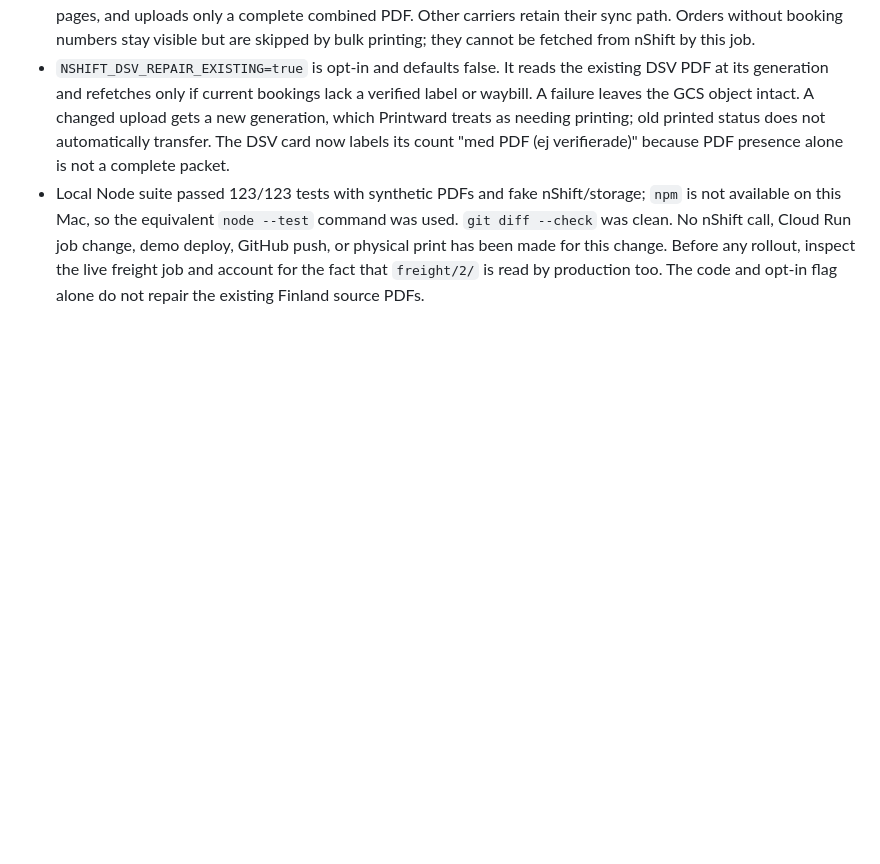
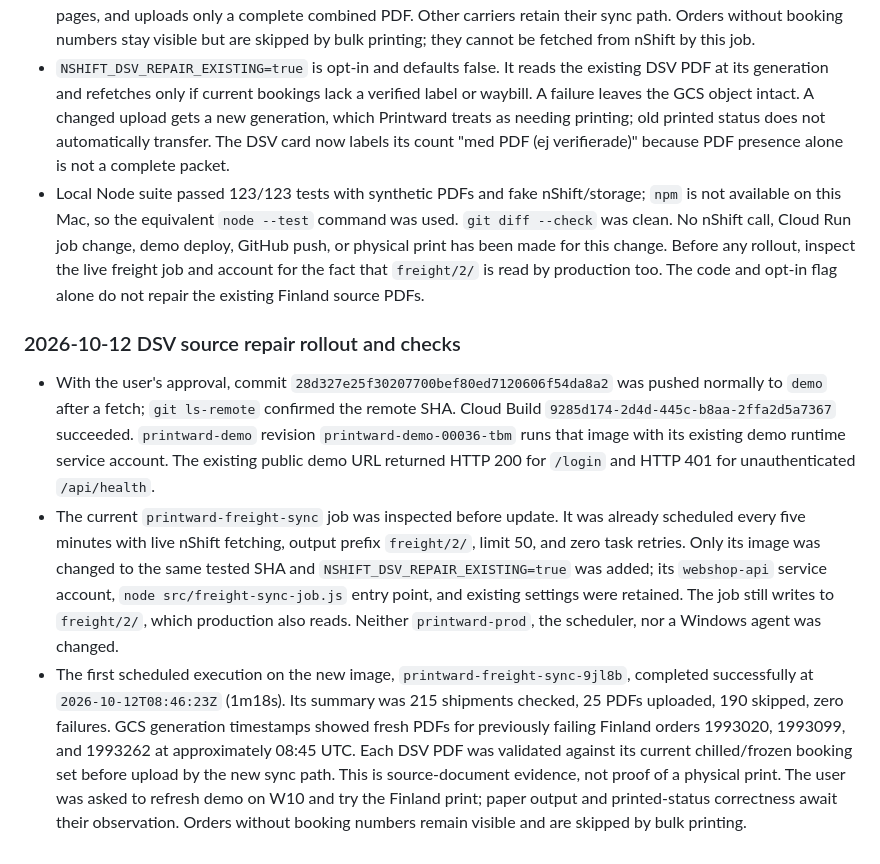
Before and after one commit to grossmanj/printward, a Markdown page: docs/agent-handoff.md, the part around the change. Rendered like a GitHub page; blank space fills up the shorter version.

Commit message:
Record DSV repair demo rollout

```diff
--- a/docs/agent-handoff.md
+++ b/docs/agent-handoff.md
@@ -1216,3 +1216,31 @@ are verification needs, not claims that the running system is broken.
   made for this change. Before any rollout, inspect the live freight job and
   account for the fact that `freight/2/` is read by production too. The code
   and opt-in flag alone do not repair the existing Finland source PDFs.
+
+### 2026-10-12 DSV source repair rollout and checks
+
+- With the user's approval, commit `28d327e25f30207700bef80ed7120606f54da8a2`
+  was pushed normally to `demo` after a fetch; `git ls-remote` confirmed the
+  remote SHA. Cloud Build `9285d174-2d4d-445c-b8aa-2ffa2d5a7367` succeeded.
+  `printward-demo` revision `printward-demo-00036-tbm` runs that image with its
+  existing demo runtime service account. The existing public demo URL returned
+  HTTP 200 for `/login` and HTTP 401 for unauthenticated `/api/health`.
+- The current `printward-freight-sync` job was inspected before update. It was
+  already scheduled every five minutes with live nShift fetching, output prefix
+  `freight/2/`, limit 50, and zero task retries. Only its image was changed to
+  the same tested SHA and `NSHIFT_DSV_REPAIR_EXISTING=true` was added; its
+  `webshop-api` service account, `node src/freight-sync-job.js` entry point,
+  and existing settings were retained. The job still writes to `freight/2/`,
+  which production also reads. Neither `printward-prod`, the scheduler, nor a
+  Windows agent was changed.
+- The first scheduled execution on the new image,
+  `printward-freight-sync-9jl8b`, completed successfully at
+  `2026-10-12T08:46:23Z` (1m18s). Its summary was 215 shipments checked,
+  25 PDFs uploaded, 190 skipped, zero failures. GCS generation timestamps
+  showed fresh PDFs for previously failing Finland orders 1993020, 1993099,
+  and 1993262 at approximately 08:45 UTC. Each DSV PDF was validated against
+  its current chilled/frozen booking set before upload by the new sync path.
+  This is source-document evidence, not proof of a physical print. The user
+  was asked to refresh demo on W10 and try the Finland print; paper output and
+  printed-status correctness await their observation. Orders without booking
+  numbers remain visible and are skipped by bulk printing.
```
